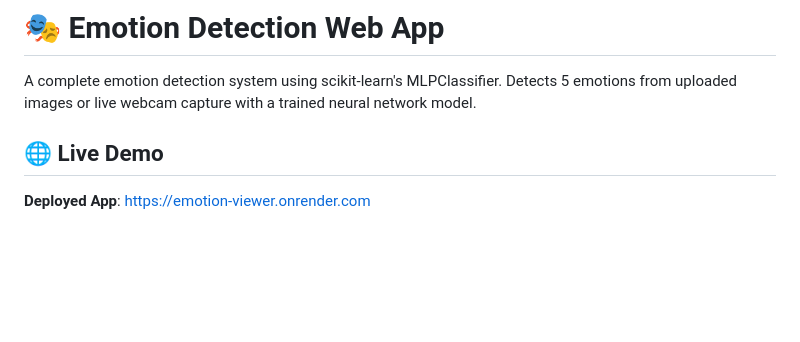
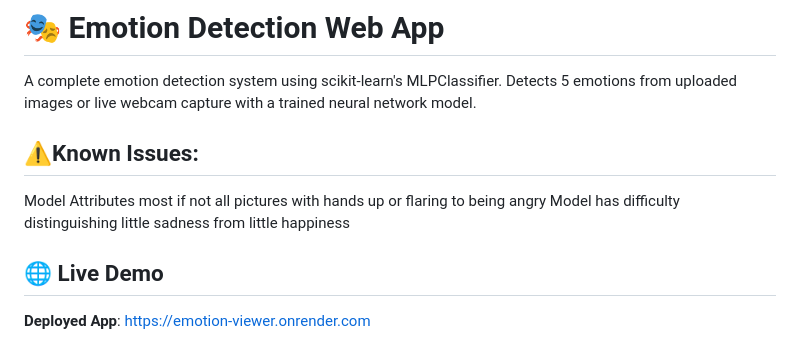
Before and after one commit to Pingwyd/Emotion-Viewer, a Markdown page: README.md, the part around the change. Drawn GitHub-style; blank space fills up the shorter version.

```diff
--- a/README.md
+++ b/README.md
@@ -1,6 +1,10 @@
 # 🎭 Emotion Detection Web App
 
 A complete emotion detection system using scikit-learn's MLPClassifier. Detects 5 emotions from uploaded images or live webcam capture with a trained neural network model.
+
+## ⚠️Known Issues:
+Model Attributes most if not all pictures with hands up or flaring to being angry
+Model has difficulty distinguishing little sadness from little happiness
 
 ## 🌐 Live Demo
 
```
